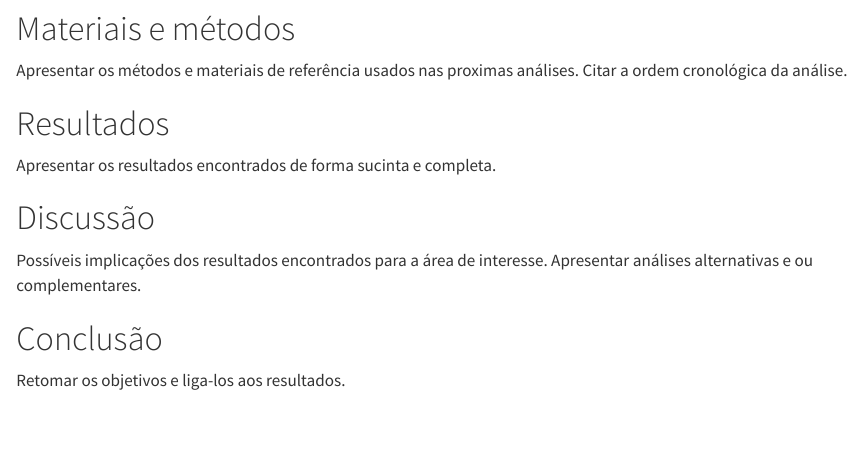
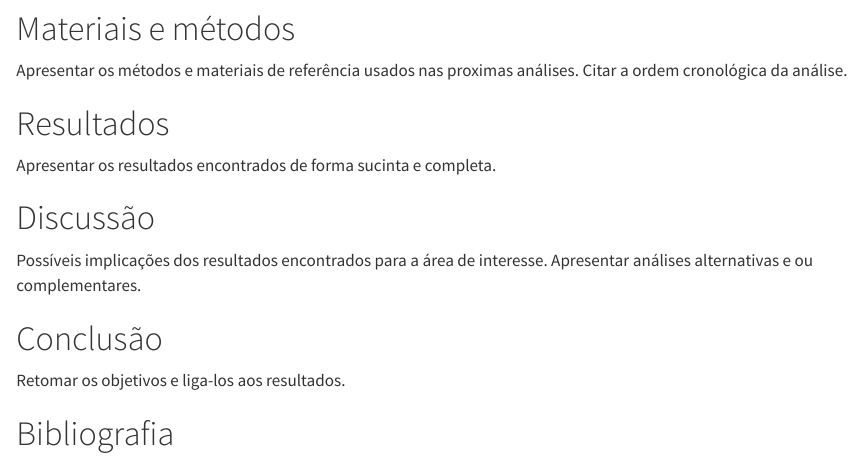
Before and after one commit to joserafaeljordao/LEA2026, a Quarto document (Template_relatório.qmd): the page in a window 1100 px wide, from 170 px down. Rendered offline with R 4.5, knitr and Pandoc in place of Quarto, with nearby package versions.

Commit message:
Add files via upload

```diff
--- a/Template_relatório.qmd
+++ b/Template_relatório.qmd
@@ -23,3 +23,5 @@ Possíveis implicações dos resultados encontrados para a área de interesse. A
 # Conclusão
 
 Retomar os objetivos e liga-los aos resultados.
+
+# Bibliografia
```
